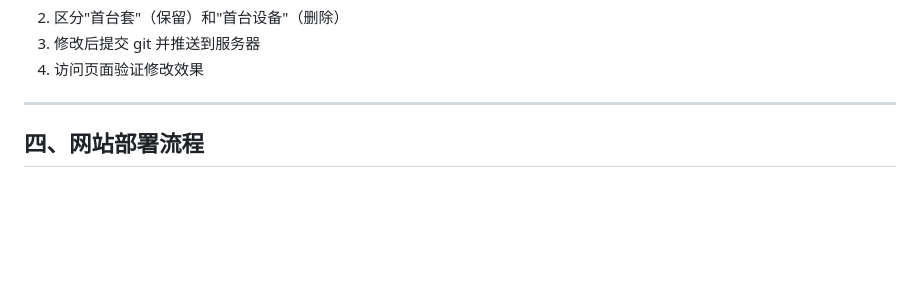
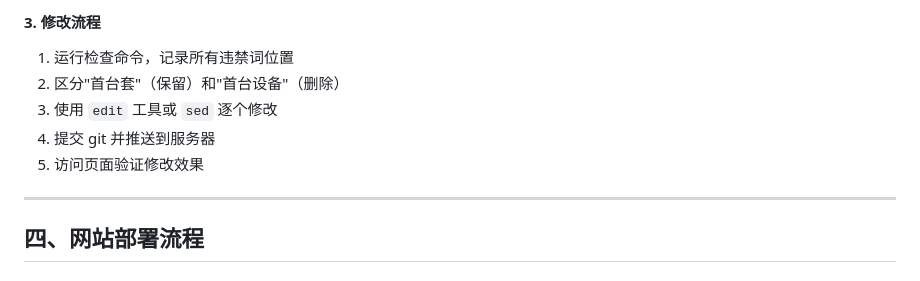
Before and after one commit to tonzhcn/tonzh-website, a Markdown page: SKILL_TONZH.md, the part around one of its changes. Drawn GitHub-style; blank space fills up the shorter version.

```diff
--- a/SKILL_TONZH.md
+++ b/SKILL_TONZH.md
@@ -108,6 +160,9 @@
+#### 3. 修改流程
+1. 运行检查命令，记录所有违禁词位置
 2. 区分"首台套"（保留）和"首台设备"（删除）
-3. 修改后提交 git 并推送到服务器
-4. 访问页面验证修改效果
+3. 使用 `edit` 工具或 `sed` 逐个修改
+4. 提交 git 并推送到服务器
+5. 访问页面验证修改效果
 
 ---
 
```
Also changed, not shown: other parts of SKILL_TONZH.md (+67 -15 lines).
